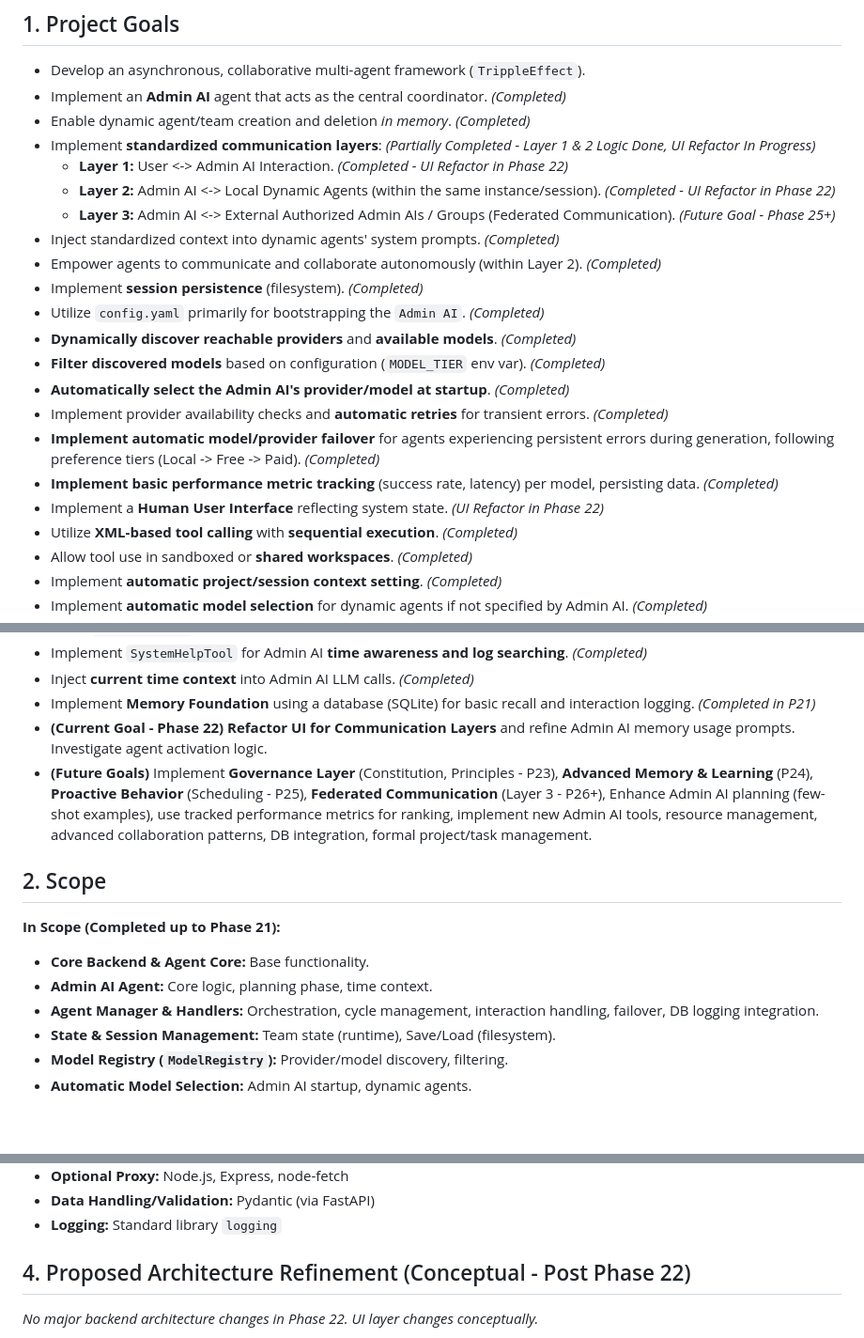
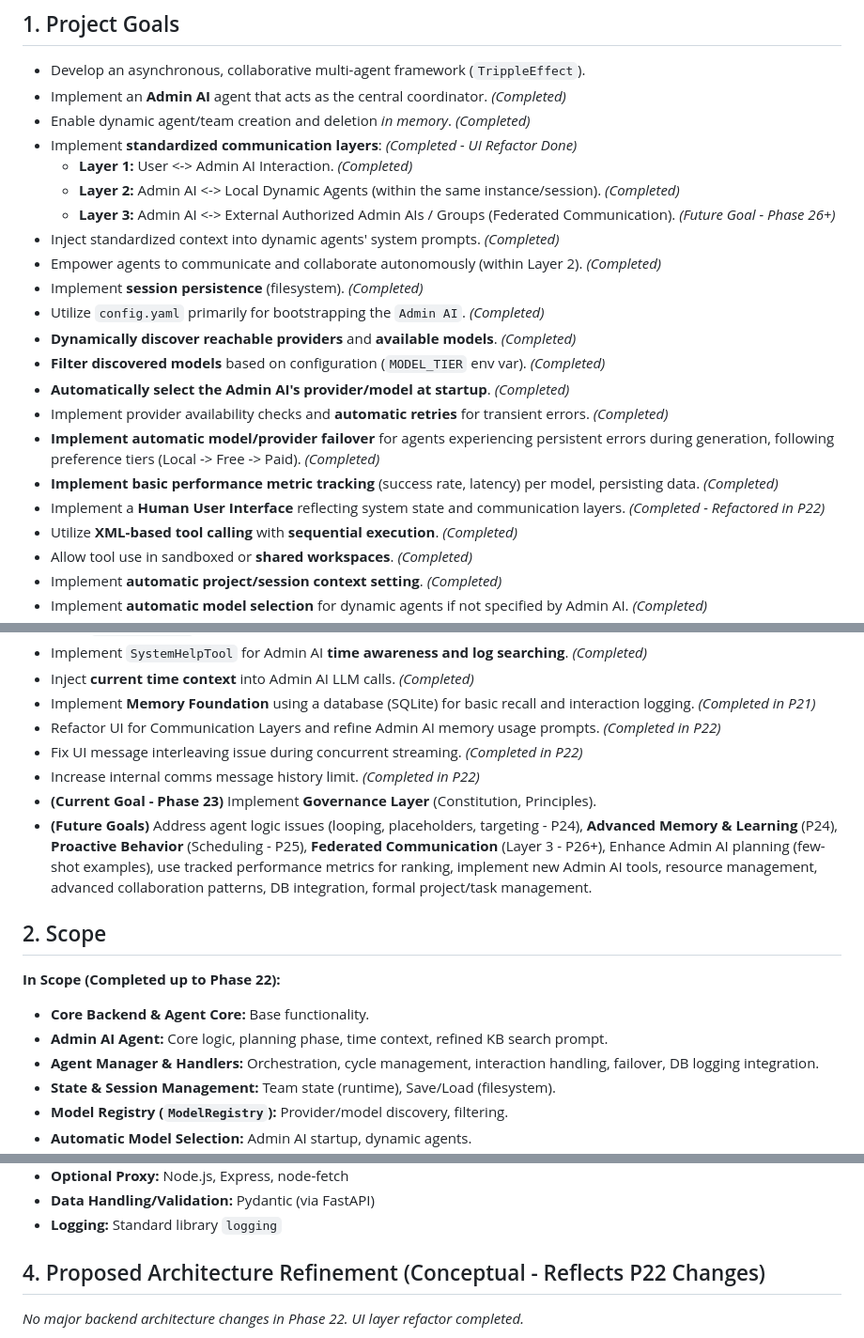
Before and after one commit to gaborkukucska/TrippleEffect, a Markdown page: helperfiles/PROJECT_PLAN.md, 3 parts joined by grey strips. Shown at 94% size. Drawn GitHub-style; blank space fills up the shorter version.

````diff
--- a/helperfiles/PROJECT_PLAN.md
+++ b/helperfiles/PROJECT_PLAN.md
@@ -9,10 +9,10 @@
 *   Develop an asynchronous, collaborative multi-agent framework (`TrippleEffect`).
 *   Implement an **Admin AI** agent that acts as the central coordinator. *(Completed)*
 *   Enable dynamic agent/team creation and deletion *in memory*. *(Completed)*
-*   Implement **standardized communication layers**: *(Partially Completed - Layer 1 & 2 Logic Done, UI Refactor In Progress)*
-    *   **Layer 1:** User <-> Admin AI Interaction. *(Completed - UI Refactor in Phase 22)*
-    *   **Layer 2:** Admin AI <-> Local Dynamic Agents (within the same instance/session). *(Completed - UI Refactor in Phase 22)*
-    *   **Layer 3:** Admin AI <-> External Authorized Admin AIs / Groups (Federated Communication). *(Future Goal - Phase 25+)*
+*   Implement **standardized communication layers**: *(Completed - UI Refactor Done)*
+    *   **Layer 1:** User <-> Admin AI Interaction. *(Completed)*
+    *   **Layer 2:** Admin AI <-> Local Dynamic Agents (within the same instance/session). *(Completed)*
+    *   **Layer 3:** Admin AI <-> External Authorized Admin AIs / Groups (Federated Communication). *(Future Goal - Phase 26+)*
 *   Inject standardized context into dynamic agents' system prompts. *(Completed)*
 *   Empower agents to communicate and collaborate autonomously (within Layer 2). *(Completed)*
 *   Implement **session persistence** (filesystem). *(Completed)*
@@ -23,7 +23,7 @@
 *   Implement provider availability checks and **automatic retries** for transient errors. *(Completed)*
 *   **Implement automatic model/provider failover** for agents experiencing persistent errors during generation, following preference tiers (Local -> Free -> Paid). *(Completed)*
 *   **Implement basic performance metric tracking** (success rate, latency) per model, persisting data. *(Completed)*
-*   Implement a **Human User Interface** reflecting system state. *(UI Refactor in Phase 22)*
+*   Implement a **Human User Interface** reflecting system state and communication layers. *(Completed - Refactored in P22)*
 *   Utilize **XML-based tool calling** with **sequential execution**. *(Completed)*
 *   Allow tool use in sandboxed or **shared workspaces**. *(Completed)*
 *   Implement **automatic project/session context setting**. *(Completed)*
@@ -37,15 +37,18 @@
 *   Implement `SystemHelpTool` for Admin AI **time awareness and log searching**. *(Completed)*
 *   Inject **current time context** into Admin AI LLM calls. *(Completed)*
 *   Implement **Memory Foundation** using a database (SQLite) for basic recall and interaction logging. *(Completed in P21)*
-*   **(Current Goal - Phase 22)** **Refactor UI for Communication Layers** and refine Admin AI memory usage prompts. Investigate agent activation logic.
-*   **(Future Goals)** Implement **Governance Layer** (Constitution, Principles - P23), **Advanced Memory & Learning** (P24), **Proactive Behavior** (Scheduling - P25), **Federated Communication** (Layer 3 - P26+), Enhance Admin AI planning (few-shot examples), use tracked performance metrics for ranking, implement new Admin AI tools, resource management, advanced collaboration patterns, DB integration, formal project/task management.
+*   Refactor UI for Communication Layers and refine Admin AI memory usage prompts. *(Completed in P22)*
+*   Fix UI message interleaving issue during concurrent streaming. *(Completed in P22)*
+*   Increase internal comms message history limit. *(Completed in P22)*
+*   **(Current Goal - Phase 23)** Implement **Governance Layer** (Constitution, Principles).
+*   **(Future Goals)** Address agent logic issues (looping, placeholders, targeting - P24), **Advanced Memory & Learning** (P24), **Proactive Behavior** (Scheduling - P25), **Federated Communication** (Layer 3 - P26+), Enhance Admin AI planning (few-shot examples), use tracked performance metrics for ranking, implement new Admin AI tools, resource management, advanced collaboration patterns, DB integration, formal project/task management.
 
 ## 2. Scope
 
-**In Scope (Completed up to Phase 21):**
+**In Scope (Completed up to Phase 22):**
 
 *   **Core Backend & Agent Core:** Base functionality.
-*   **Admin AI Agent:** Core logic, planning phase, time context.
+*   **Admin AI Agent:** Core logic, planning phase, time context, refined KB search prompt.
 *   **Agent Manager & Handlers:** Orchestration, cycle management, interaction handling, failover, DB logging integration.
 *   **State & Session Management:** Team state (runtime), Save/Load (filesystem).
 *   **Model Registry (`ModelRegistry`):** Provider/model discovery, filtering.
@@ -109,9 +107,9 @@
 *   **Data Handling/Validation:** Pydantic (via FastAPI)
 *   **Logging:** Standard library `logging`
 
-## 4. Proposed Architecture Refinement (Conceptual - Post Phase 22)
+## 4. Proposed Architecture Refinement (Conceptual - Reflects P22 Changes)
 
-*No major backend architecture changes in Phase 22. UI layer changes conceptually.*
+*No major backend architecture changes in Phase 22. UI layer refactor completed.*
 
 ```mermaid
 graph TD
````
Also changed, not shown: other parts of helperfiles/PROJECT_PLAN.md (+37 -36 lines).
